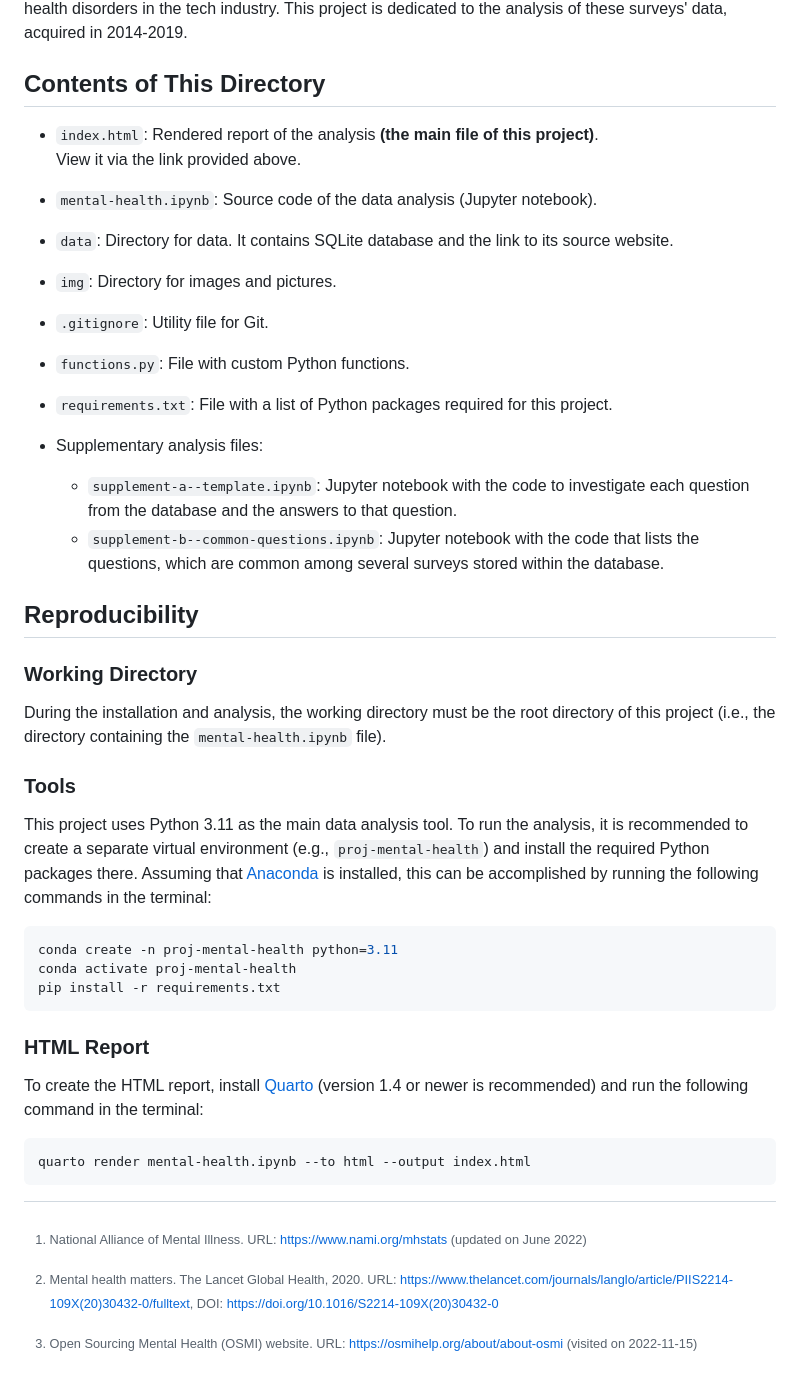
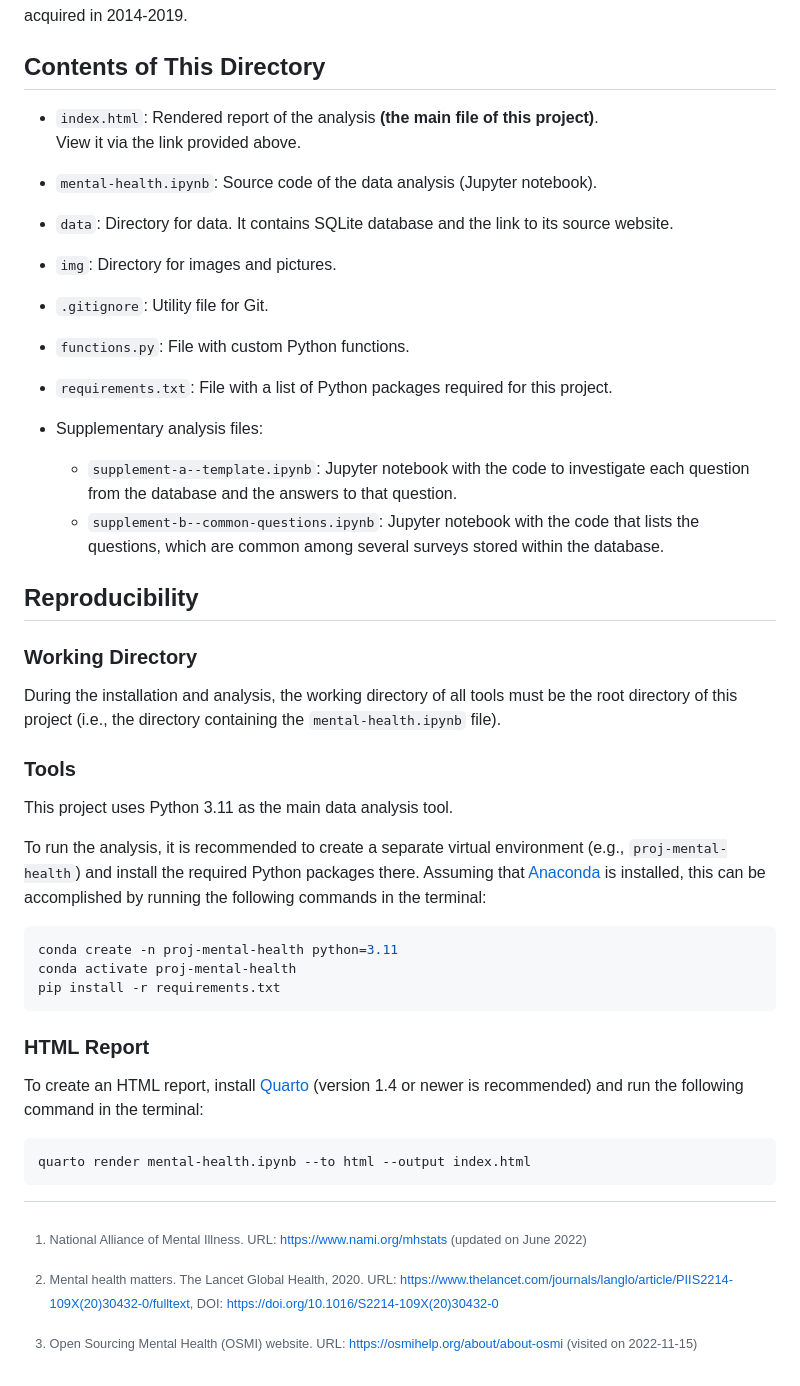
Before and after one commit to GegznaV/ds-projects, a Markdown page: mental-health/README.md, the part around one of its changes. GitHub-like rendering.

Commit message:
Restructure README

````diff
--- a/mental-health/README.md
+++ b/mental-health/README.md
@@ -40,8 +41,9 @@ This project is dedicated to the analysis of these surveys' data, acquired in 20
 
 </div>
 
+
 Contents of This Directory
----------------------------
+--------------------------
 
 - `index.html`:
 Rendered report of the analysis **(the main file of this project)**.
@@ -77,12 +79,16 @@ Reproducibility
 
 ### Working Directory
 
-During the installation and analysis, the working directory must be the root directory of this project (i.e., the directory containing the `mental-health.ipynb` file).
+During the installation and analysis, the working directory of all tools must be the root directory of this project
+(i.e., the directory containing the `mental-health.ipynb` file).
 
 ### Tools
 
 This project uses Python 3.11 as the main data analysis tool.
-To run the analysis, it is recommended to create a separate virtual environment (e.g., `proj-mental-health`) and install the required Python packages there.
+
+To run the analysis, it is recommended to create a separate virtual environment
+(e.g., `proj-mental-health`)
+and install the required Python packages there.
 Assuming that [Anaconda](https://www.anaconda.com/download) is installed, this can be accomplished by running the following commands in the terminal:
 
 ```bash
@@ -93,7 +99,7 @@ pip install -r requirements.txt
 
 ### HTML Report
 
-To create the HTML report, install [Quarto](https://quarto.org/docs/download/) (version 1.4 or newer is recommended) and run the following command in the terminal:
+To create an HTML report, install [Quarto](https://quarto.org/docs/download/) (version 1.4 or newer is recommended) and run the following command in the terminal:
 
 ```bash
 quarto render mental-health.ipynb --to html --output index.html
````
Also changed, not shown: other parts of mental-health/README.md (+1 -0 lines).
